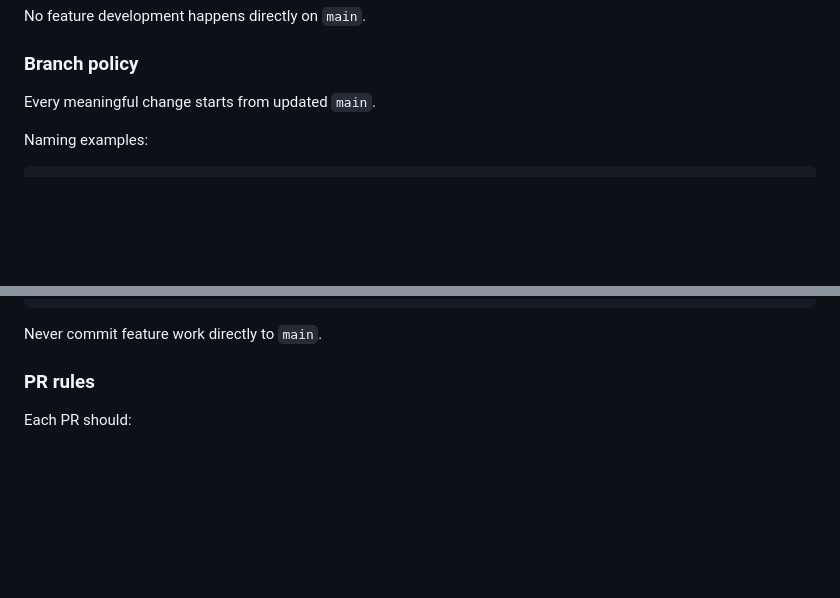
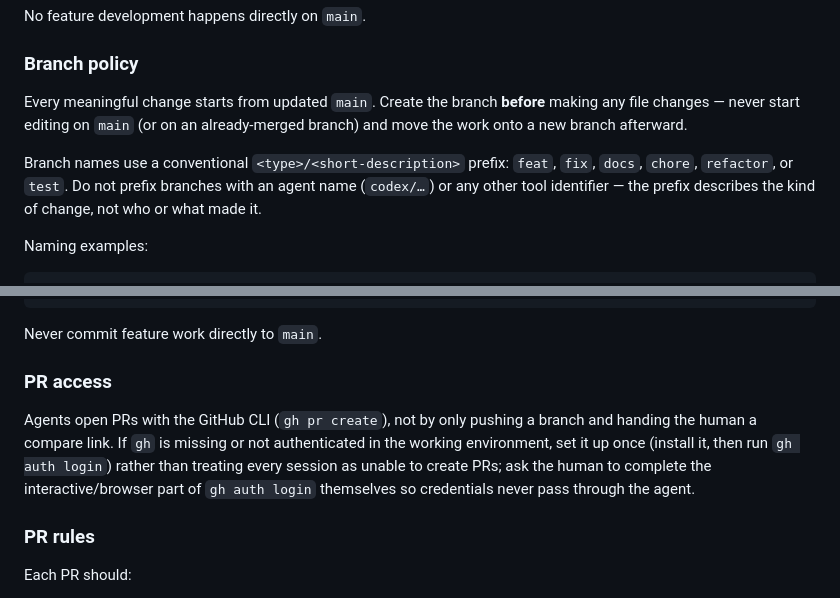
Before and after one commit to abdallah-gaber/estimation-coach, a Markdown page: AGENTS.md, 2 parts joined by grey strips. GitHub-like rendering; blank space fills up the shorter version.

Commit message:
docs: require branch-first workflow and conventional branch prefixes
Codify two process fixes from this session: create the feature branch
before editing any files (never start work on main or an already-merged
branch and move it after the fact), and drop agent-name branch prefixes
(codex/...) in favor of conventional feat/fix/docs/chore/refactor/test
prefixes. Also documents that agents should open PRs via gh pr create
and set up gh locally rather than falling back to a compare link.

````diff
--- a/AGENTS.md
+++ b/AGENTS.md
@@ -452,7 +452,14 @@ No feature development happens directly on `main`.
 
 ### Branch policy
 
-Every meaningful change starts from updated `main`.
+Every meaningful change starts from updated `main`. Create the branch
+**before** making any file changes — never start editing on `main` (or on an
+already-merged branch) and move the work onto a new branch afterward.
+
+Branch names use a conventional `<type>/<short-description>` prefix:
+`feat`, `fix`, `docs`, `chore`, `refactor`, or `test`. Do not prefix branches
+with an agent name (`codex/…`) or any other tool identifier — the prefix
+describes the kind of change, not who or what made it.
 
 Naming examples:
 
@@ -485,6 +492,15 @@ merge to main
 ```
 
 Never commit feature work directly to `main`.
+
+### PR access
+
+Agents open PRs with the GitHub CLI (`gh pr create`), not by only pushing a
+branch and handing the human a compare link. If `gh` is missing or not
+authenticated in the working environment, set it up once (install it, then
+run `gh auth login`) rather than treating every session as unable to create
+PRs; ask the human to complete the interactive/browser part of `gh auth
+login` themselves so credentials never pass through the agent.
 
 ### PR rules
 
````
